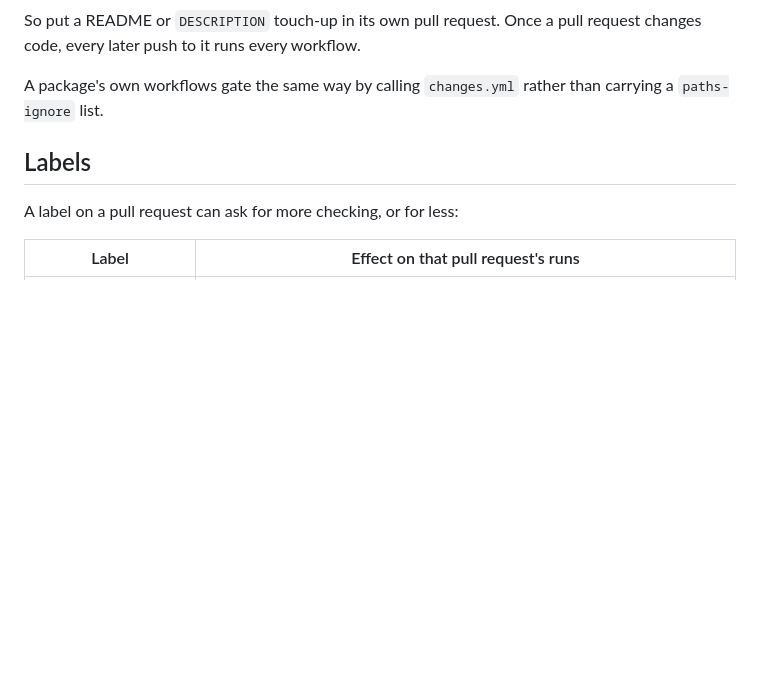
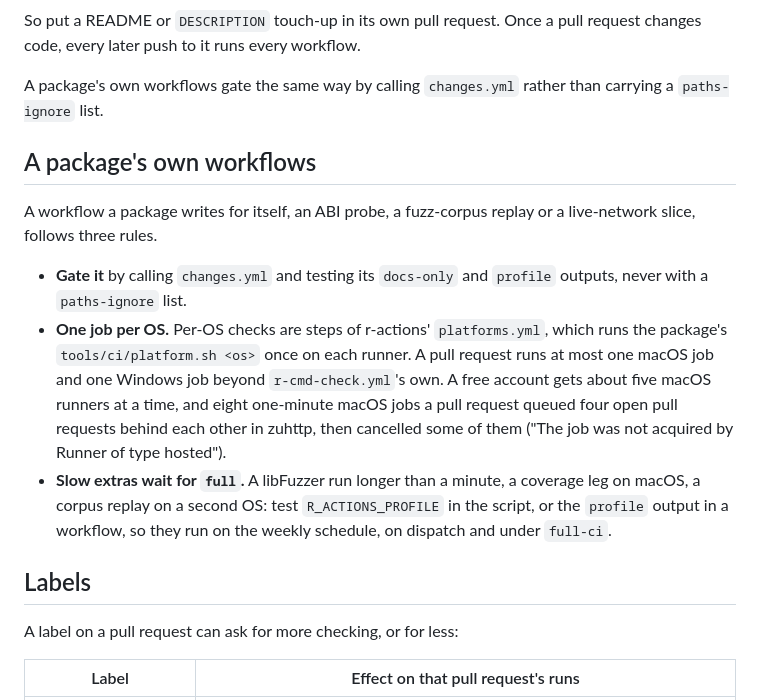
Before and after one commit to pedrobtz/zucrypt, a Markdown page: .claude/shared/ci.md, the part around the change. Drawn GitHub-style; blank space fills up the shorter version.

Commit message:
Sync .claude/shared from pedrobtz/packages@faff989

```diff
--- a/.claude/shared/ci.md
+++ b/.claude/shared/ci.md
@@ -33,6 +33,25 @@ request changes code, every later push to it runs every workflow.
 
 A package's own workflows gate the same way by calling `changes.yml` rather
 than carrying a `paths-ignore` list.
+
+## A package's own workflows
+
+A workflow a package writes for itself, an ABI probe, a fuzz-corpus replay or
+a live-network slice, follows three rules.
+
+- **Gate it** by calling `changes.yml` and testing its `docs-only` and
+  `profile` outputs, never with a `paths-ignore` list.
+- **One job per OS.** Per-OS checks are steps of r-actions' `platforms.yml`,
+  which runs the package's `tools/ci/platform.sh <os>` once on each runner. A
+  pull request runs at most one macOS job and one Windows job beyond
+  `r-cmd-check.yml`'s own. A free account gets about five macOS runners at a
+  time, and eight one-minute macOS jobs a pull request queued four open pull
+  requests behind each other in zuhttp, then cancelled some of them ("The job
+  was not acquired by Runner of type hosted").
+- **Slow extras wait for `full`.** A libFuzzer run longer than a minute, a
+  coverage leg on macOS, a corpus replay on a second OS: test
+  `R_ACTIONS_PROFILE` in the script, or the `profile` output in a workflow,
+  so they run on the weekly schedule, on dispatch and under `full-ci`.
 
 ## Labels
 
```
